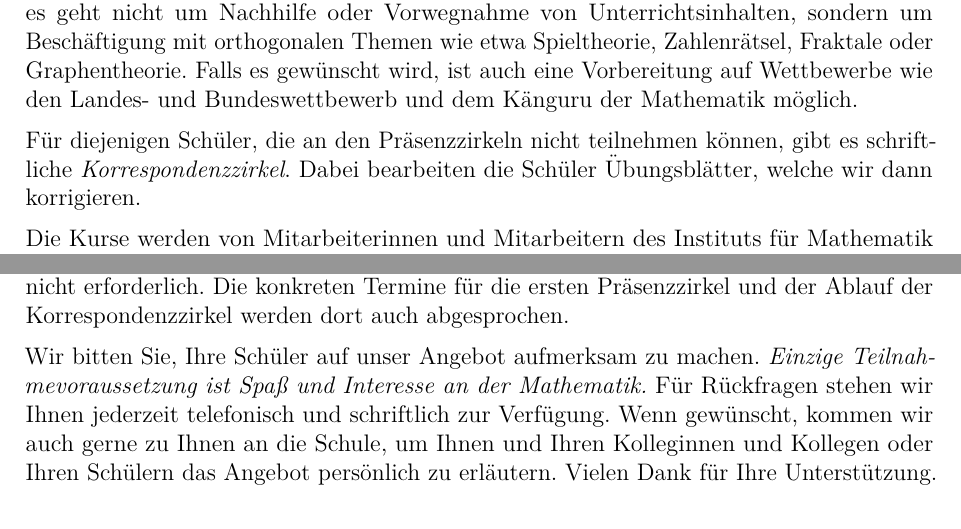
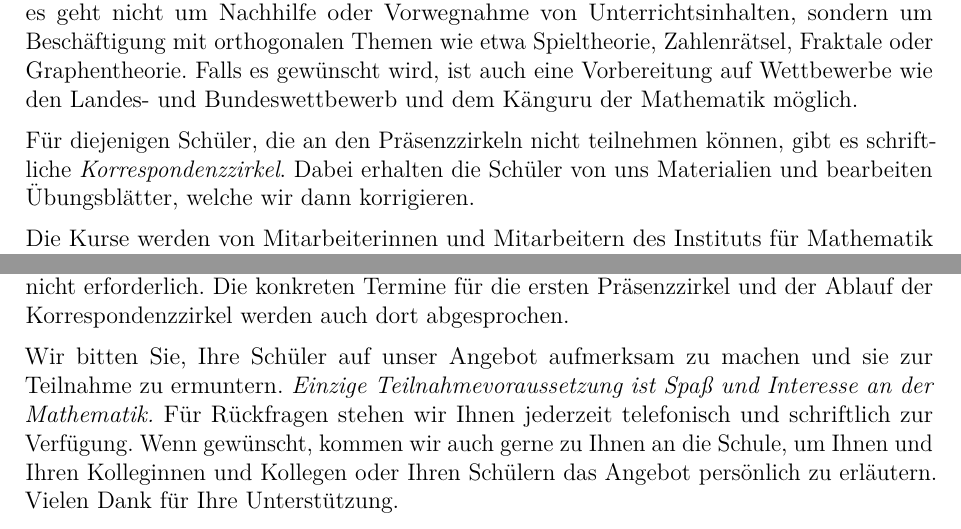
Before and after one commit to iblech/mathezirkel, a LaTeX document (brief-fachlehrer.tex): two parts of the page, joined at a grey line, cut so that both start at the same text. Compiled offline with pdfLaTeX.

Commit message:
Kleinere Verbesserungen

```diff
--- a/brief-fachlehrer.tex
+++ b/brief-fachlehrer.tex
@@ -22,15 +22,15 @@ Jahrgangsstufen~5 bis~12 an.
 
 Dabei sollen bei regelmäßig stattfindenden Treffen, \emph{Präsenzzirkeln}, in
 den Räumlichkeiten der Universität spannende mathematische Themen den Schülern
-näher gebracht werden; es geht nicht um Nachhilfe oder Vorwegnahme von
+nähergebracht werden; es geht nicht um Nachhilfe oder Vorwegnahme von
 Unterrichtsinhalten, sondern um Beschäftigung mit orthogonalen Themen wie etwa
 Spieltheorie, Zahlenrätsel, Fraktale oder Graphentheorie. Falls es gewünscht
 wird, ist auch eine Vorbereitung auf Wettbewerbe wie den Landes- und
 Bundeswettbewerb und dem Känguru der Mathematik möglich.
 
 Für diejenigen Schüler, die an den Präsenzzirkeln nicht teilnehmen können, gibt
-es schriftliche \emph{Korrespondenzzirkel}. Dabei bearbeiten die Schüler
-Übungsblätter, welche wir dann korrigieren.
+es schriftliche \emph{Korrespondenzzirkel}. Dabei erhalten die Schüler von uns
+Materialien und bearbeiten Übungsblätter, welche wir dann korrigieren.
 
 Die Kurse werden von Mitarbeiterinnen und Mitarbeitern des
 Instituts für Mathematik gehalten, die zum Teil schon selber von derartigen
@@ -47,16 +47,16 @@ interessieren, findet eine
 \end{quote}
 im Hörsaal 1004/T des Physik-Hörsaalzentrums der Universität statt, eine
 Anmeldung ist nicht erforderlich. Die konkreten Termine für die
-ersten Präsenzzirkel und der Ablauf der Korrespondenzzirkel werden dort auch
+ersten Präsenzzirkel und der Ablauf der Korrespondenzzirkel werden auch dort
 abgesprochen.
 
-Wir bitten Sie, Ihre Schüler auf unser
-Angebot aufmerksam zu machen. \emph{Einzige Teilnahmevoraussetzung ist Spaß und
+Wir bitten Sie, Ihre Schüler auf unser Angebot aufmerksam zu machen und sie zur
+Teilnahme zu ermuntern. \emph{Einzige Teilnahmevoraussetzung ist Spaß und
 Interesse an der Mathematik.} Für Rückfragen stehen wir Ihnen jederzeit
-telefonisch und schriftlich zur
-Verfügung. Wenn gewünscht, kommen wir auch gerne zu Ihnen an die
-Schule, um Ihnen und Ihren Kolleginnen und Kollegen oder Ihren Schülern das
-Angebot persönlich zu erläutern. Vielen Dank für Ihre Unterstützung.
+telefonisch und schriftlich zur Verfügung. Wenn gewünscht, kommen wir auch
+gerne zu Ihnen an die Schule, um Ihnen und Ihren Kolleginnen und Kollegen oder
+Ihren Schülern das Angebot persönlich zu erläutern. Vielen Dank für Ihre
+Unterstützung.
 
 Mit freundlichen Grüßen,
 
```
Also changed, not shown: brief-fachbetreuer.tex (+2 -2 lines), todo.txt (+1 -0 lines), brief-fachbetreuer.pdf, brief-fachlehrer.pdf, brief-fachlehrer.tex (6 more changed lines).
